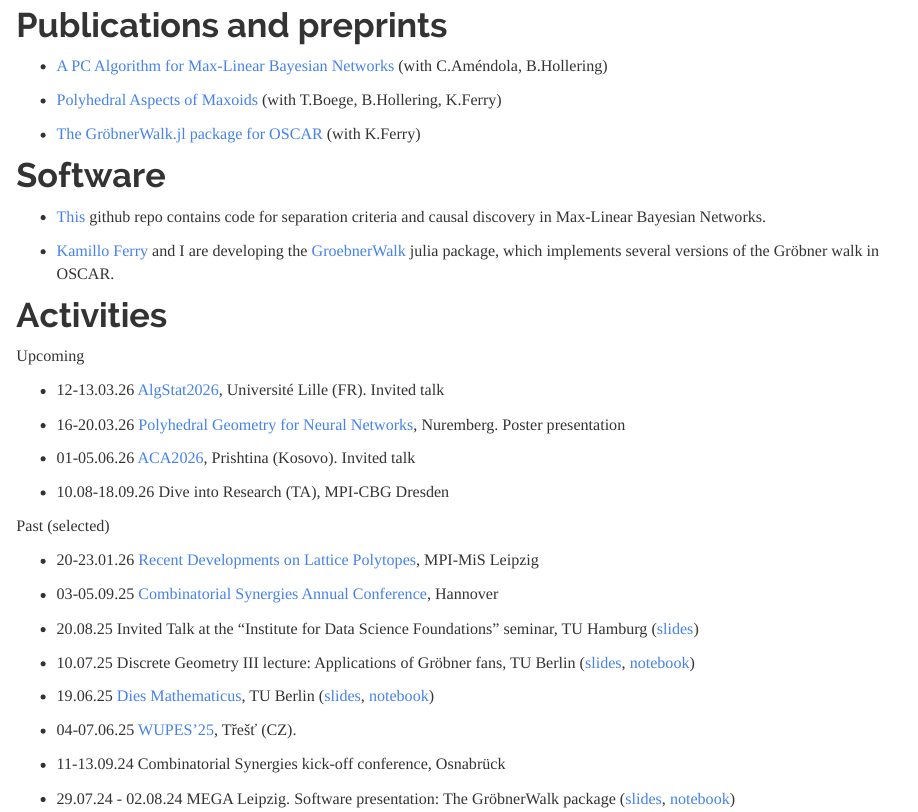
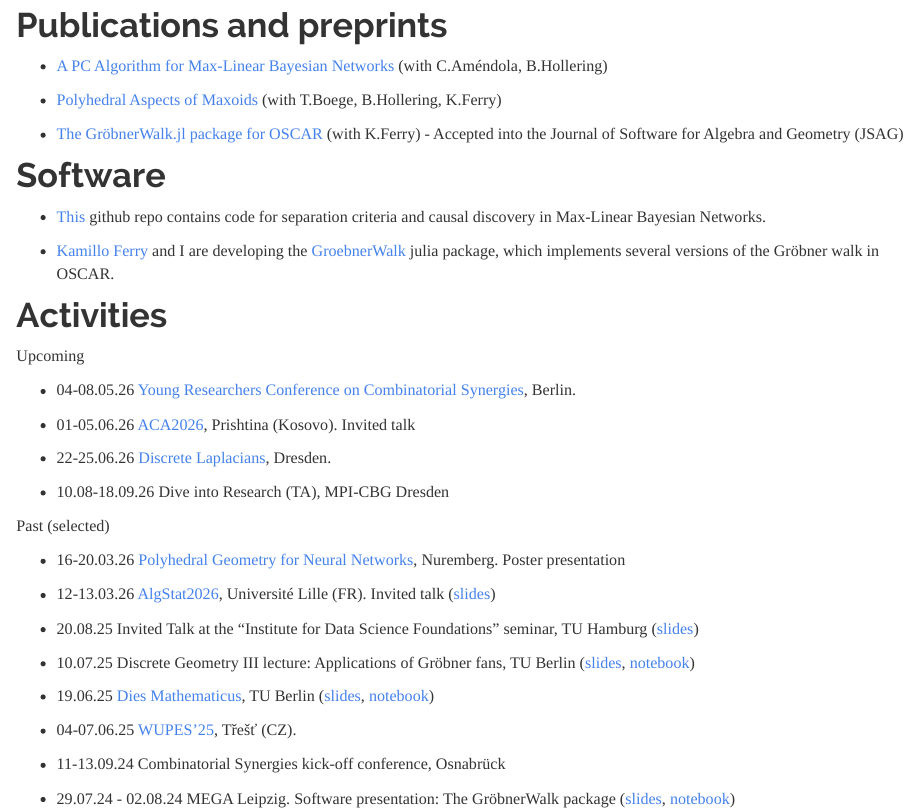
Before and after one commit to fpnowell/fpnowell.github.io, an R Markdown document (index.Rmd): the page in a window 1100 px wide, from 800 px down. Rendered offline with R 4.5, knitr and Pandoc, with nearby package versions.

Commit message:
updated events, added slides

```diff
--- a/index.Rmd
+++ b/index.Rmd
@@ -28,7 +28,7 @@ My main research interests are in the areas of discrete geometry, combinatorics,
 
 - [Polyhedral Aspects of Maxoids](https://arxiv.org/abs/2504.21068) (with T.Boege, B.Hollering, K.Ferry)
 
-- [The GröbnerWalk.jl package for OSCAR](https://arxiv.org/abs/2503.09254) (with K.Ferry)
+- [The GröbnerWalk.jl package for OSCAR](https://arxiv.org/abs/2503.09254) (with K.Ferry) - Accepted into the Journal of Software for Algebra and Geometry (JSAG)
 
 # Software
 
@@ -40,20 +40,20 @@ My main research interests are in the areas of discrete geometry, combinatorics,
 
 Upcoming
 
-- 12-13.03.26 [AlgStat2026](https://www.mathconf.org/algstat2026), Université Lille (FR). Invited talk
-
-- 16-20.03.26 [Polyhedral Geometry for Neural Networks](https://neuralpolytopes.gitlab.io/workshop2026/), Nuremberg. Poster presentation
+- 04-08.05.26 [Young Researchers Conference on Combinatorial Synergies](https://mathconf.eu/yrccs-2026/), Berlin.
 
 - 01-05.06.26 [ACA2026](https://aca2026kosovo.net/SS2/), Prishtina (Kosovo). Invited talk
+
+- 22-25.06.26 [Discrete Laplacians](plan.events.mpg.de/event/617/), Dresden.
 
 - 10.08-18.09.26 Dive into Research (TA), MPI-CBG Dresden
 
 
 Past (selected)
 
-- 20-23.01.26 [Recent Developments on Lattice Polytopes](https://www.mis.mpg.de/events/series/recent-developments-on-lattice-polytopes-in-leipzig), MPI-MiS Leipzig
+- 16-20.03.26 [Polyhedral Geometry for Neural Networks](https://neuralpolytopes.gitlab.io/workshop2026/), Nuremberg. Poster presentation
 
-- 03-05.09.25 [Combinatorial Synergies Annual Conference](https://www.combinatorial-synergies.de/activities/2025-09_AnnualConference/), Hannover
+- 12-13.03.26 [AlgStat2026](https://www.mathconf.org/algstat2026), Université Lille (FR). Invited talk ([slides](Maxoids_presentation_Lille_1.pdf))
 
 - 20.08.25 Invited Talk at the "Institute for Data Science Foundations" seminar, TU Hamburg ([slides](PC_presentation.pdf))
 
```
Also changed, not shown: Maxoids_presentation_Lille_1.pdf (added), 2 other files.
